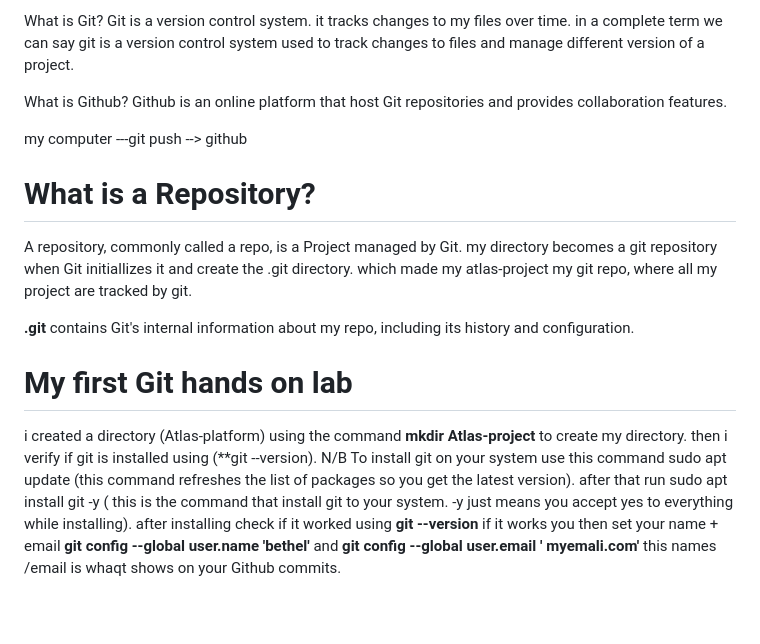
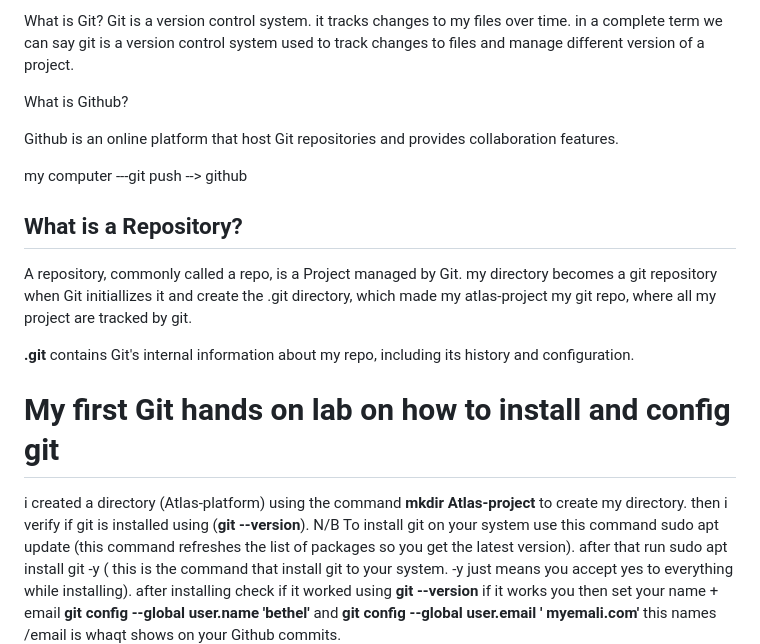
Before and after one commit to Bethel04/Atlas-Platform, a Markdown page: Month1-Atlas_labs/WEEK2/lab.md, the part around one of its changes. GitHub-like rendering; blank space fills up the shorter version.

```diff
--- a/Month1-Atlas_labs/WEEK2/lab.md
+++ b/Month1-Atlas_labs/WEEK2/lab.md
@@ -10,20 +10,21 @@ Git is a version control system. it tracks changes to my files over time. in a c
 track changes to files and manage different version of a project.
 
 What is Github?
+
 Github is an online platform that host Git repositories and provides collaboration features.
 
 my computer ---git push --> github
 
-#  What is a Repository?
+##  What is a Repository?
 A repository, commonly called a repo, is a Project managed by Git. my directory becomes a git repository when Git initiallizes it and create the .git
-directory. which made my atlas-project my git repo, where all my project are tracked by git.
+directory, which made my atlas-project my git repo, where all my project are tracked by git.
 
 **.git** contains Git's internal information about my repo, including its history and configuration.
 
-# My first Git hands on lab
+# My first Git hands on lab on how to install and config git
 
 i created a directory (Atlas-platform) using the command **mkdir Atlas-project** to create my directory. then i verify if git is installed using
-(**git --version).
+(**git --version**).
 N/B To install git on your system use this command sudo apt update (this command refreshes the list of packages so you get the latest version).
 after that run sudo apt install git -y ( this is the command that install git to your system. -y just means you accept yes to everything while
 installing). after installing check if it worked using **git --version** if it works you then set your  name + email **git config --global user.name 'bethel'** and **git config  --global user.email ' myemali.com'** this names /email is whaqt shows on your Github commits.
```
Also changed, not shown: other parts of Month1-Atlas_labs/WEEK2/lab.md (+22 -14 lines).
